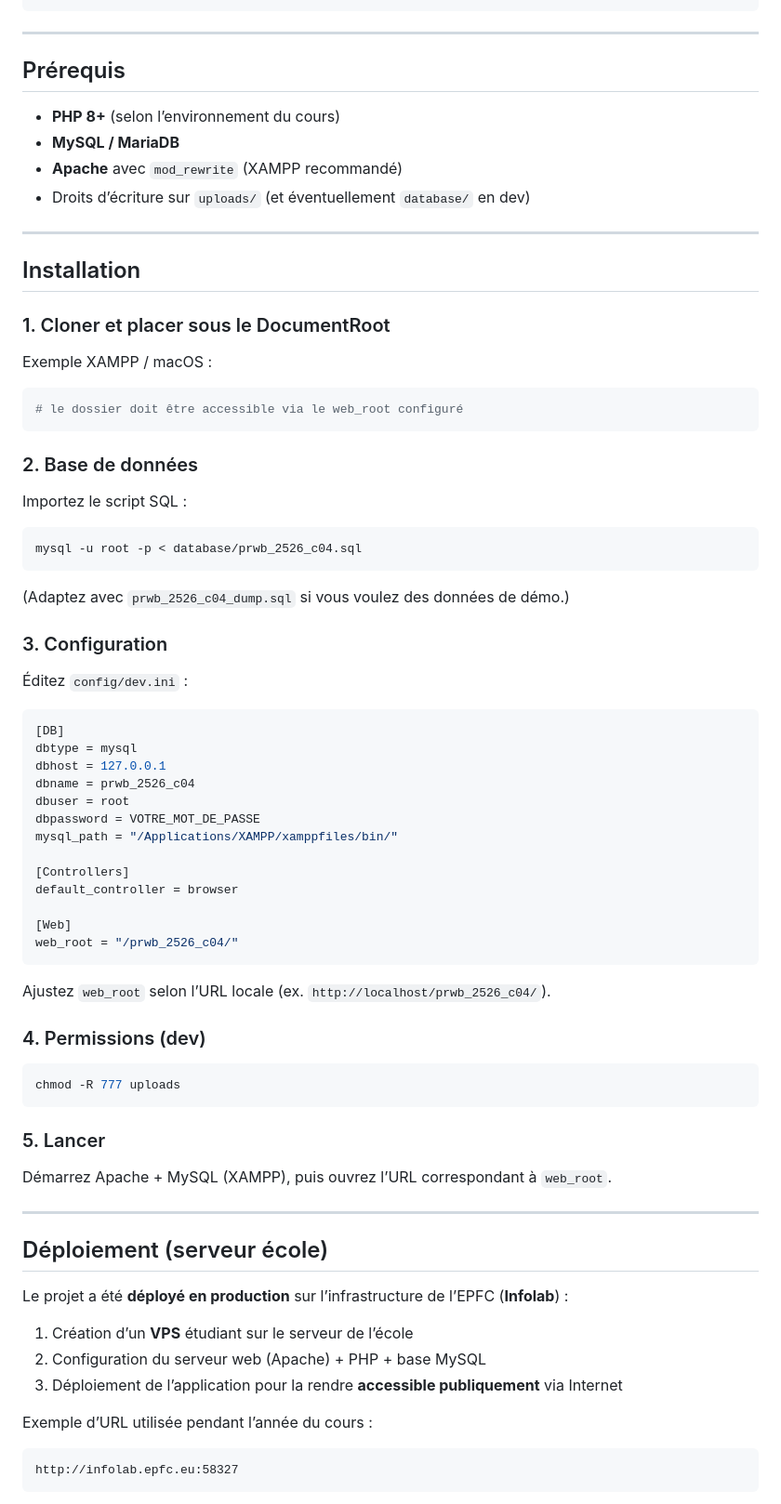
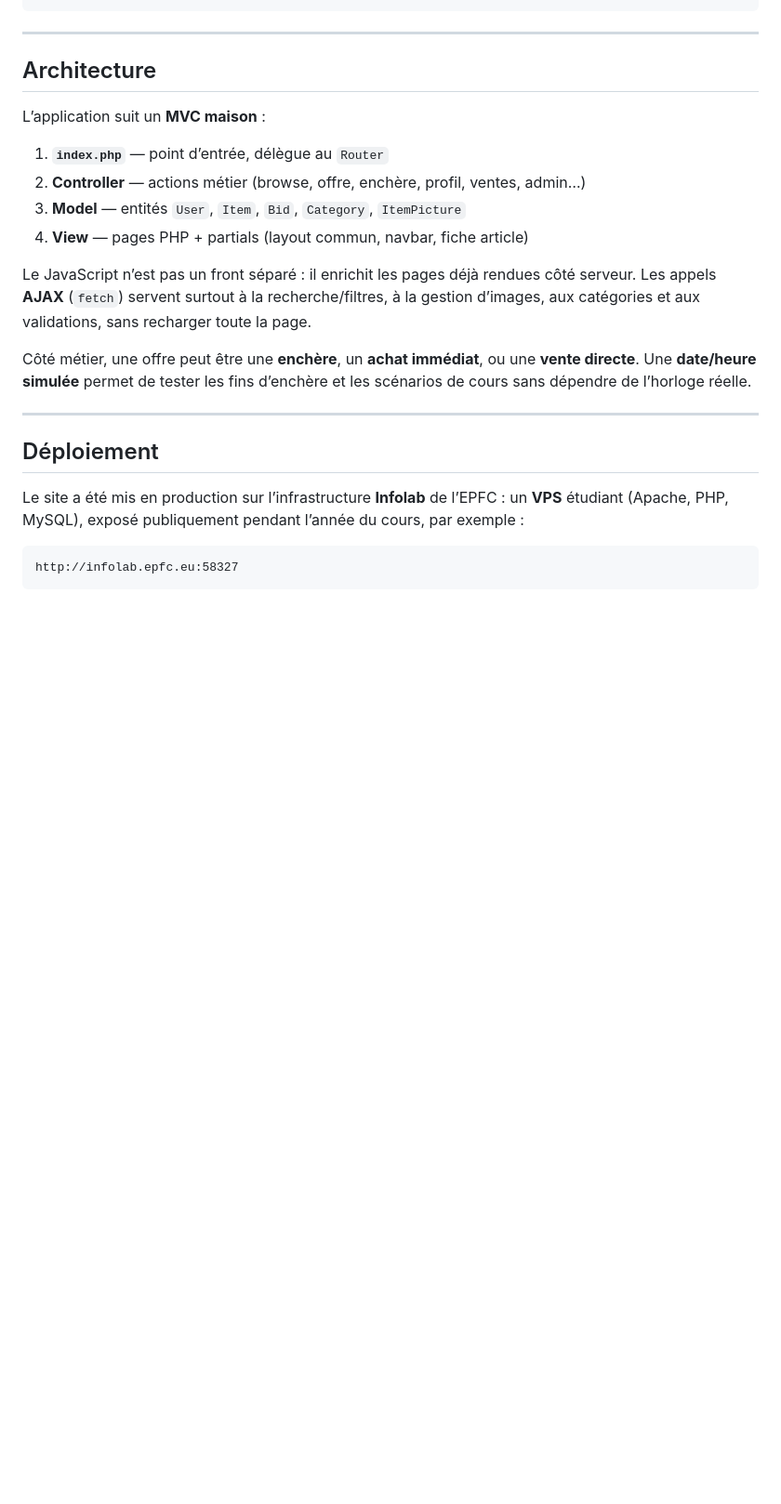
Before and after one commit to Loumana1/epayfc-auction-ajax-php, a Markdown page: README.md, the part around one of its changes. Shown at 93% size. GitHub-like rendering; blank space fills up the shorter version.

Commit message:
docs : read me update

````diff
--- a/README.md
+++ b/README.md
@@ -79,78 +79,24 @@ prwb_2526_c04/
 
 ---
 
-## Prérequis
+## Architecture
 
-- **PHP 8+** (selon l’environnement du cours)
-- **MySQL / MariaDB**
-- **Apache** avec `mod_rewrite` (XAMPP recommandé)
-- Droits d’écriture sur `uploads/` (et éventuellement `database/` en dev)
+L’application suit un **MVC maison** :
+
+1. **`index.php`** — point d’entrée, délègue au `Router`
+2. **Controller** — actions métier (browse, offre, enchère, profil, ventes, admin…)
+3. **Model** — entités `User`, `Item`, `Bid`, `Category`, `ItemPicture`
+4. **View** — pages PHP + partials (layout commun, navbar, fiche article)
+
+Le JavaScript n’est pas un front séparé : il enrichit les pages déjà rendues côté serveur. Les appels **AJAX** (`fetch`) servent surtout à la recherche/filtres, à la gestion d’images, aux catégories et aux validations, sans recharger toute la page.
+
+Côté métier, une offre peut être une **enchère**, un **achat immédiat**, ou une **vente directe**. Une **date/heure simulée** permet de tester les fins d’enchère et les scénarios de cours sans dépendre de l’horloge réelle.
 
 ---
 
-## Installation
+## Déploiement
 
-### 1. Cloner et placer sous le DocumentRoot
-
-Exemple XAMPP / macOS :
-
-```bash
-# le dossier doit être accessible via le web_root configuré
-```
-
-### 2. Base de données
-
-Importez le script SQL :
-
-```bash
-mysql -u root -p < database/prwb_2526_c04.sql
-```
-
-(Adaptez avec `prwb_2526_c04_dump.sql` si vous voulez des données de démo.)
-
-### 3. Configuration
-
-Éditez `config/dev.ini` :
-
-```ini
-[DB]
-dbtype = mysql
-dbhost = 127.0.0.1
-dbname = prwb_2526_c04
-dbuser = root
-dbpassword = VOTRE_MOT_DE_PASSE
-mysql_path = "/Applications/XAMPP/xamppfiles/bin/"
-
-[Controllers]
-default_controller = browser
-
-[Web]
-web_root = "/prwb_2526_c04/"
-```
-
-Ajustez `web_root` selon l’URL locale (ex. `http://localhost/prwb_2526_c04/`).
-
-### 4. Permissions (dev)
-
-```bash
-chmod -R 777 uploads
-```
-
-### 5. Lancer
-
-Démarrez Apache + MySQL (XAMPP), puis ouvrez l’URL correspondant à `web_root`.
-
----
-
-## Déploiement (serveur école)
-
-Le projet a été **déployé en production** sur l’infrastructure de l’EPFC (**Infolab**) :
-
-1. Création d’un **VPS** étudiant sur le serveur de l’école
-2. Configuration du serveur web (Apache) + PHP + base MySQL
-3. Déploiement de l’application pour la rendre **accessible publiquement** via Internet
-
-Exemple d’URL utilisée pendant l’année du cours :
+Le site a été mis en production sur l’infrastructure **Infolab** de l’EPFC : un **VPS** étudiant (Apache, PHP, MySQL), exposé publiquement pendant l’année du cours, par exemple :
 
 ```text
 http://infolab.epfc.eu:58327
````
Also changed, not shown: other parts of README.md (+1 -24 lines).
